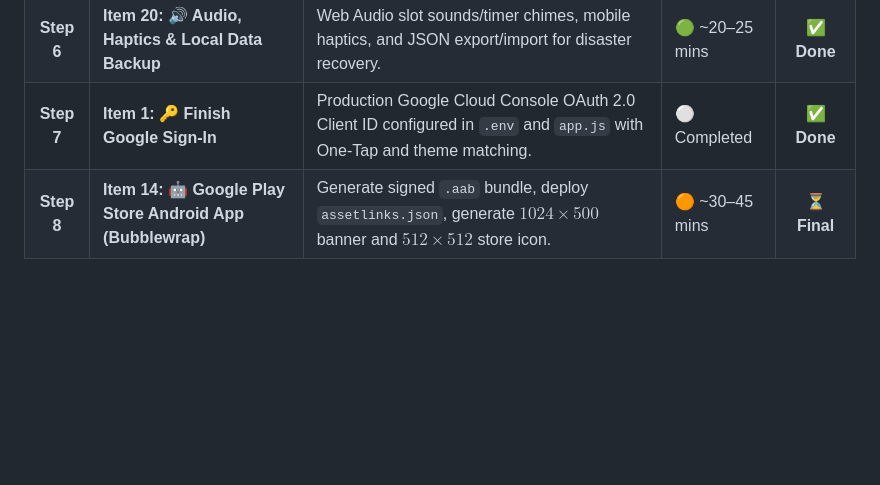
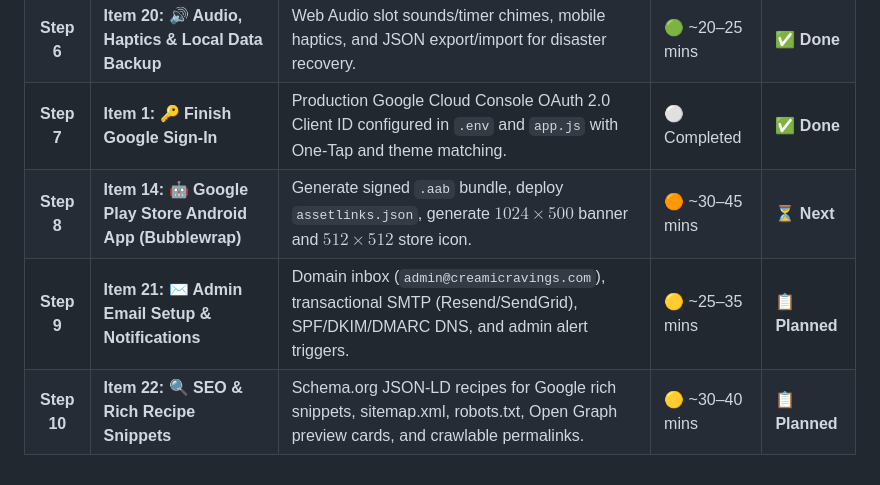
Before and after one commit to ahumpo7/creami-cravings, a Markdown page: ROADMAP.md, the part around one of its changes. Rendered like a GitHub page; blank space fills up the shorter version.

```diff
--- a/ROADMAP.md
+++ b/ROADMAP.md
@@ -211,4 +245,6 @@ A prioritized checklist of fixes, features, and refinements for the Creami Cravi
 | **Step 5** | **Item 19: 🛡️ Store Compliance & 1-Tap PWA Install** | Compliance `/privacy.html` (mandatory for Play Store), `/terms.html`, trademark disclaimers, and 1-tap `📲 Install App` prompt. | 🟢 ~15–20 mins | ✅ **Done** |
 | **Step 6** | **Item 20: 🔊 Audio, Haptics & Local Data Backup** | Web Audio slot sounds/timer chimes, mobile haptics, and JSON export/import for disaster recovery. | 🟢 ~20–25 mins | ✅ **Done** |
 | **Step 7** | **Item 1: 🔑 Finish Google Sign-In** | Production Google Cloud Console OAuth 2.0 Client ID configured in `.env` and `app.js` with One-Tap and theme matching. | ⚪ Completed | ✅ **Done** |
-| **Step 8** | **Item 14: 🤖 Google Play Store Android App (Bubblewrap)** | Generate signed `.aab` bundle, deploy `assetlinks.json`, generate $1024\times500$ banner and $512\times512$ store icon. | 🟠 ~30–45 mins | ⏳ **Final** |
+| **Step 8** | **Item 14: 🤖 Google Play Store Android App (Bubblewrap)** | Generate signed `.aab` bundle, deploy `assetlinks.json`, generate $1024\times500$ banner and $512\times512$ store icon. | 🟠 ~30–45 mins | ⏳ **Next** |
+| **Step 9** | **Item 21: ✉️ Admin Email Setup & Notifications** | Domain inbox (`admin@creamicravings.com`), transactional SMTP (Resend/SendGrid), SPF/DKIM/DMARC DNS, and admin alert triggers. | 🟡 ~25–35 mins | 📋 **Planned** |
+| **Step 10** | **Item 22: 🔍 SEO & Rich Recipe Snippets** | Schema.org JSON-LD recipes for Google rich snippets, sitemap.xml, robots.txt, Open Graph preview cards, and crawlable permalinks. | 🟡 ~30–40 mins | 📋 **Planned** |
```
Also changed, not shown: other parts of ROADMAP.md (+35 -1 lines).
